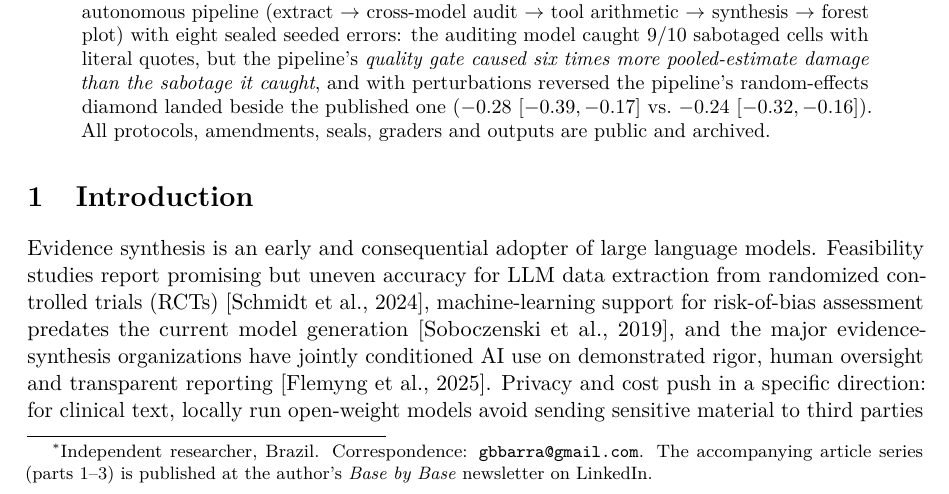
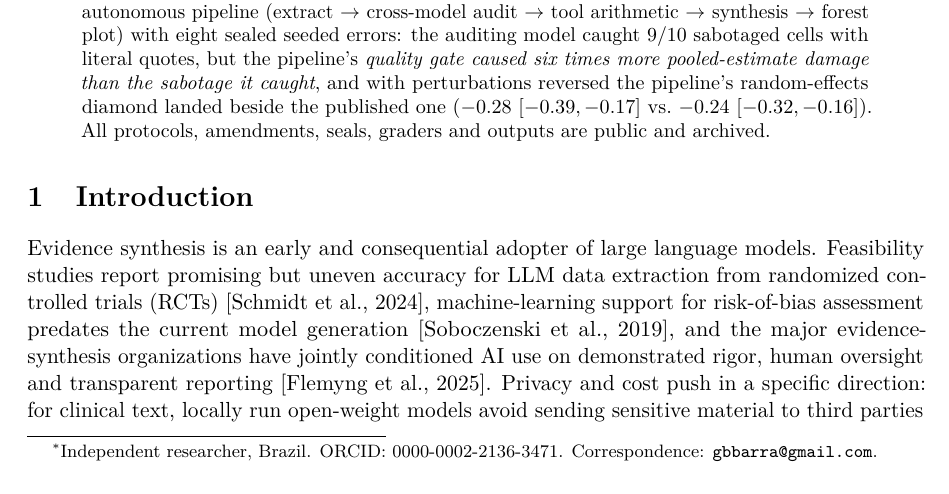
Before and after one commit to gbbarra/llm-evidence-extraction-benchmark-ptbr, a LaTeX paper (paper/extrai-preprint.tex): part of page 1 of 9, cut so that both start at the same text. Compiled offline with pdfLaTeX.

Commit message:
Author footnote: verified ORCID added; incorrect newsletter claim removed
ORCID 0000-0002-2136-3471 verified via the public registry API (name +
52 works match); the ID first provided (0000-0002-3196-1969) does not
exist in the registry - digits transposed.

Co-Authored-By: Claude Fable 5 <noreply@anthropic.com>

```diff
--- a/paper/extrai-preprint.tex
+++ b/paper/extrai-preprint.tex
@@ -14,7 +14,7 @@
 \captionsetup{font=small,labelfont=bf}
 
 \title{\textbf{EXTRAI: a pre-registered benchmark of local large language models as systematic-review workers, with perturbation-based reading proof and a seeded-error audit pipeline}}
-\author{Gustavo Barra\thanks{Independent researcher, Brazil. Correspondence: \texttt{gbbarra@gmail.com}. The accompanying article series (parts 1--3) is published at the author's \emph{Base by Base} newsletter on LinkedIn.}}
+\author{Gustavo Barra\thanks{Independent researcher, Brazil. ORCID: \href{https://orcid.org/0000-0002-2136-3471}{0000-0002-2136-3471}. Correspondence: \texttt{gbbarra@gmail.com}.}}
 \date{August 2026 --- preprint v1}
 
 \begin{document}
```
Also changed, not shown: paper/extrai-preprint.pdf.
